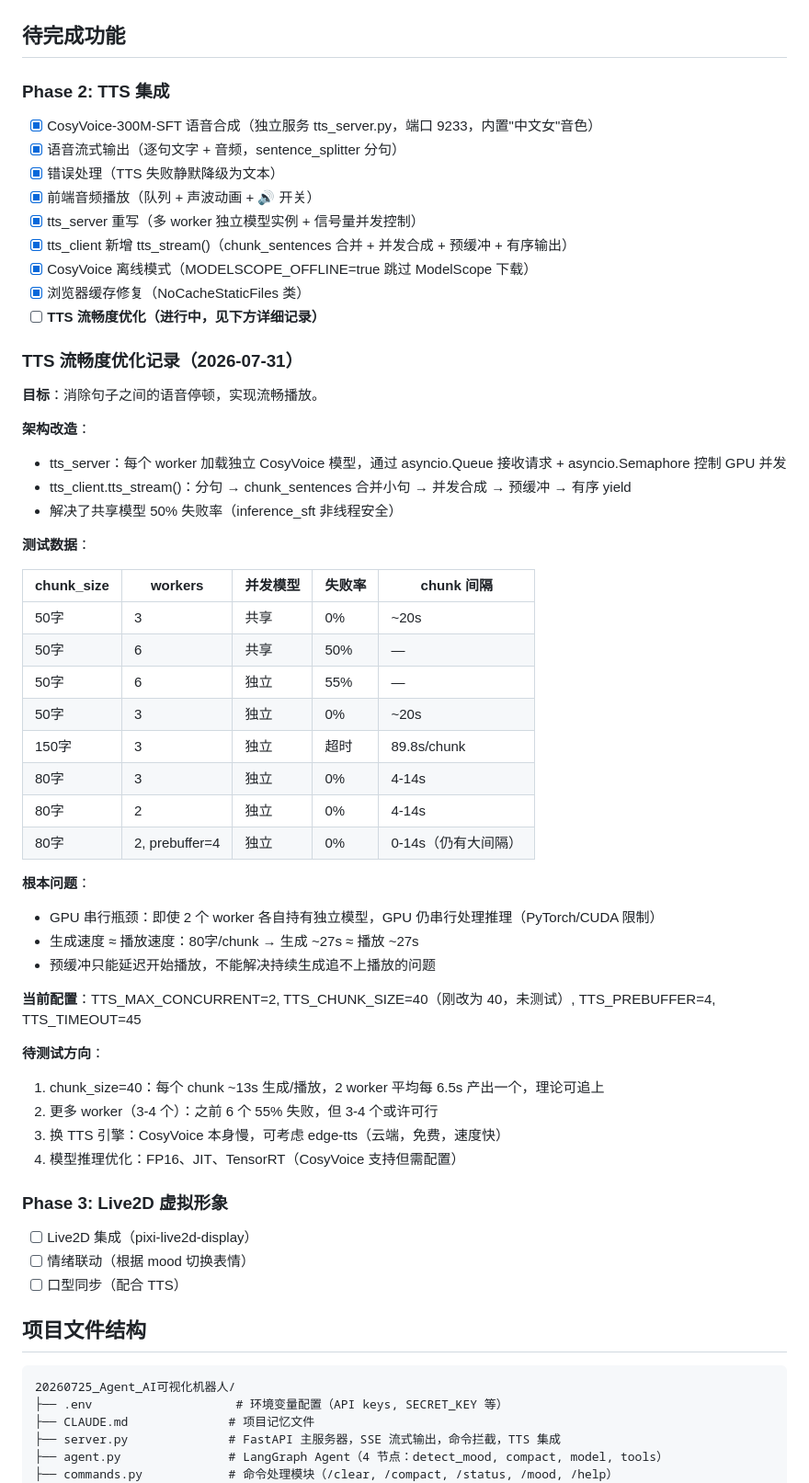
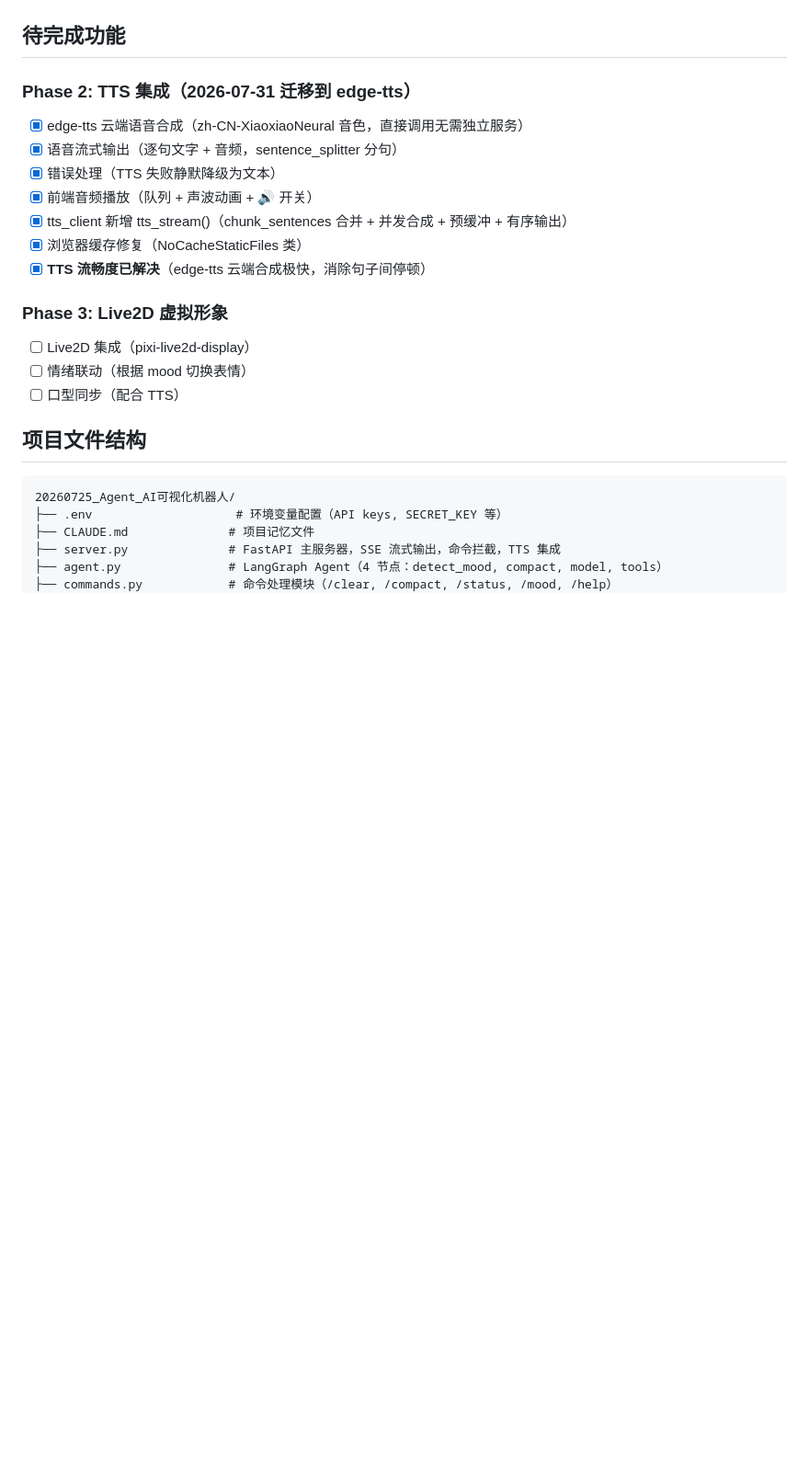
Before and after one commit to cmm198774/AI-visualization-bot, a Markdown page: CLAUDE.md, the part around one of its changes. Shown at 92% size. Drawn GitHub-style; blank space fills up the shorter version.

Commit message:
docs: update CLAUDE.md for edge-tts migration - Update Phase 2 TTS section (CosyVoice → edge-tts) - Remove tts_server.py from file structure - Simplify run instructions (1 terminal instead of 2) - Update config section (remove old TTS vars, add EDGE_TTS_VOICE) - Clean up known issues (remove CosyVoice-specific problems) - Update API docs (WAV → MP3)

```diff
--- a/CLAUDE.md
+++ b/CLAUDE.md
@@ -49,51 +49,14 @@
 
 ## 待完成功能
 
-### Phase 2: TTS 集成
-- [x] CosyVoice-300M-SFT 语音合成（独立服务 tts_server.py，端口 9233，内置"中文女"音色）
+### Phase 2: TTS 集成（2026-07-31 迁移到 edge-tts）
+- [x] edge-tts 云端语音合成（zh-CN-XiaoxiaoNeural 音色，直接调用无需独立服务）
 - [x] 语音流式输出（逐句文字 + 音频，sentence_splitter 分句）
 - [x] 错误处理（TTS 失败静默降级为文本）
 - [x] 前端音频播放（队列 + 声波动画 + 🔊 开关）
-- [x] tts_server 重写（多 worker 独立模型实例 + 信号量并发控制）
 - [x] tts_client 新增 tts_stream()（chunk_sentences 合并 + 并发合成 + 预缓冲 + 有序输出）
-- [x] CosyVoice 离线模式（MODELSCOPE_OFFLINE=true 跳过 ModelScope 下载）
 - [x] 浏览器缓存修复（NoCacheStaticFiles 类）
-- [ ] **TTS 流畅度优化（进行中，见下方详细记录）**
-
-### TTS 流畅度优化记录（2026-07-31）
-
-**目标**：消除句子之间的语音停顿，实现流畅播放。
-
-**架构改造**：
-- tts_server：每个 worker 加载独立 CosyVoice 模型，通过 asyncio.Queue 接收请求 + asyncio.Semaphore 控制 GPU 并发
-- tts_client.tts_stream()：分句 → chunk_sentences 合并小句 → 并发合成 → 预缓冲 → 有序 yield
-- 解决了共享模型 50% 失败率（inference_sft 非线程安全）
-
-**测试数据**：
-
-| chunk_size | workers | 并发模型 | 失败率 | chunk 间隔 |
-|---|---|---|---|---|
-| 50字 | 3 | 共享 | 0% | ~20s |
-| 50字 | 6 | 共享 | 50% | — |
-| 50字 | 6 | 独立 | 55% | — |
-| 50字 | 3 | 独立 | 0% | ~20s |
-| 150字 | 3 | 独立 | 超时 | 89.8s/chunk |
-| 80字 | 3 | 独立 | 0% | 4-14s |
-| 80字 | 2 | 独立 | 0% | 4-14s |
-| 80字 | 2, prebuffer=4 | 独立 | 0% | 0-14s（仍有大间隔） |
-
-**根本问题**：
-- GPU 串行瓶颈：即使 2 个 worker 各自持有独立模型，GPU 仍串行处理推理（PyTorch/CUDA 限制）
-- 生成速度 ≈ 播放速度：80字/chunk → 生成 ~27s ≈ 播放 ~27s
-- 预缓冲只能延迟开始播放，不能解决持续生成追不上播放的问题
-
-**当前配置**：TTS_MAX_CONCURRENT=2, TTS_CHUNK_SIZE=40（刚改为 40，未测试）, TTS_PREBUFFER=4, TTS_TIMEOUT=45
-
-**待测试方向**：
-1. chunk_size=40：每个 chunk ~13s 生成/播放，2 worker 平均每 6.5s 产出一个，理论可追上
-2. 更多 worker（3-4 个）：之前 6 个 55% 失败，但 3-4 个或许可行
-3. 换 TTS 引擎：CosyVoice 本身慢，可考虑 edge-tts（云端，免费，速度快）
-4. 模型推理优化：FP16、JIT、TensorRT（CosyVoice 支持但需配置）
+- [x] **TTS 流畅度已解决**（edge-tts 云端合成极快，消除句子间停顿）
 
 ### Phase 3: Live2D 虚拟形象
 - [ ] Live2D 集成（pixi-live2d-display）
```
Also changed, not shown: other parts of CLAUDE.md (+6 -17 lines).
